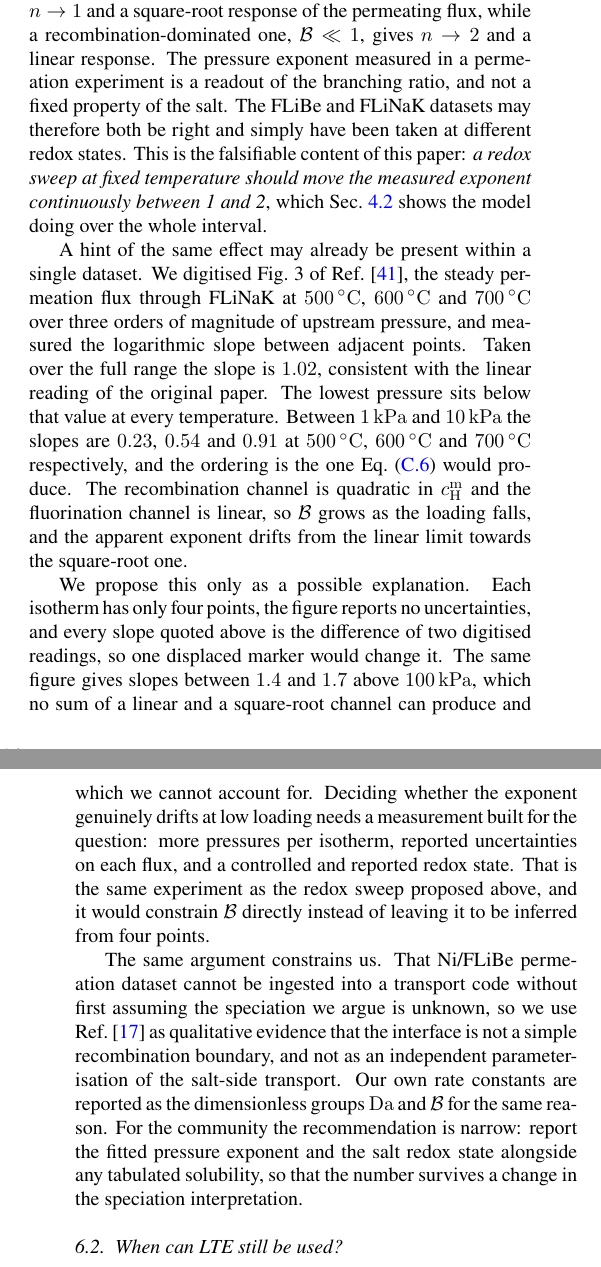
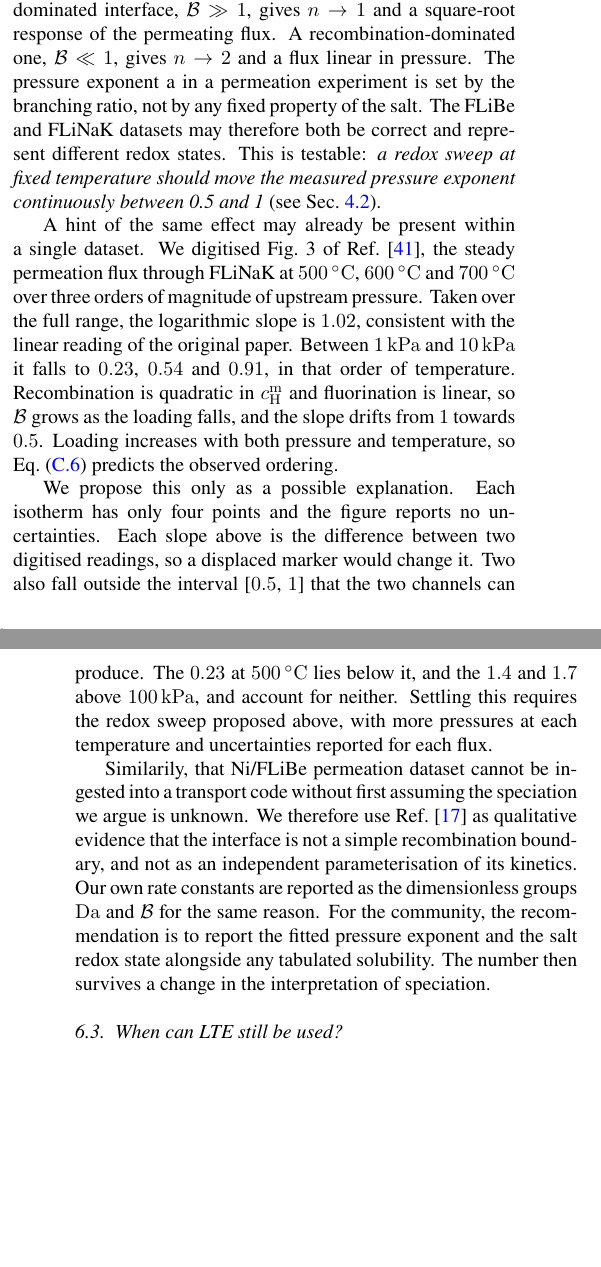
Before and after one commit to festim-dev/interface-models, a LaTeX paper (main.tex): two parts of the columns of pages 14 and 15 of 20, joined at a grey line, cut so that both start at the same text, the shorter picture padded with empty space. Compiled offline with pdfLaTeX.

Commit message:
Updates from Overleaf

```diff
--- a/main.tex
+++ b/main.tex
@@ -1119,0 +1128 @@ The reasoning is sound under (A2), and it is the step our framework removes: the
+The exponent they measured belongs to the interface at their redox state, and not to FLiNaK.
@@ -1124,4 +1133,0 @@ They conclude that tritium does not recombine at the Ni/FLiBe interface at all,
-Since the metal-side loading follows Sieverts' law, $\cm{\mathrm{H}} \propto \sqrt{P}$, the apparent exponent of Eq.~(\ref{eq:n_of_B}) maps onto the measured pressure dependence: a fluorination-dominated interface, $\Bra \gg 1$, gives $n \rightarrow 1$ and a square-root response of the permeating flux, while a recombination-dominated one, $\Bra \ll 1$, gives $n \rightarrow 2$ and a linear response.
-The pressure exponent measured in a permeation experiment is a readout of the branching ratio, and not a fixed property of the salt.
-The FLiBe and FLiNaK datasets may therefore both be right and simply have been taken at different redox states.
-This is the falsifiable content of this paper: \emph{a redox sweep at fixed temperature should move the measured exponent continuously between 1 and 2}, which Sec.~\ref{sec:exponent_verification} shows the model doing over the whole interval.
@@ -1128,21 +1137,29 @@ This is the falsifiable content of this paper: \emph{a redox sweep at fixed temp
+The metal-side loading follows Sieverts' law, $\cm{\mathrm{H}} \propto \sqrt{P}$, so the apparent exponent of Eq.~(\ref{eq:n_of_B}) maps onto the measured pressure dependence.
+A fluorination-dominated interface, $\Bra \gg 1$, gives $n \rightarrow 1$ and a square-root response of the permeating flux.
+A recombination-dominated one, $\Bra \ll 1$, gives $n \rightarrow 2$ and a flux linear in pressure.
+The pressure exponent a in a permeation experiment is set by the branching ratio, not by any fixed property of the salt.
+The FLiBe and FLiNaK datasets may therefore both be correct and represent different redox states.
+This is testable: \emph{a redox sweep at fixed temperature should move the measured pressure exponent continuously between 0.5 and 1} (see Sec.~\ref{sec:exponent_verification}).
 
 A hint of the same effect may already be present within a single dataset.
-We digitised Fig.~3 of Ref.~\cite{satoshi_fukada_hydrogen_2006}, the steady permeation flux through FLiNaK at \qty{500}{\celsius}, \qty{600}{\celsius} and \qty{700}{\celsius} over three orders of magnitude of upstream pressure, and measured the logarithmic slope between adjacent points.
-Taken over the full range the slope is \num{1.02}, consistent with the linear reading of the original paper.
-The lowest pressure sits below that value at every temperature.
-Between \qty{1}{\kilo\pascal} and \qty{10}{\kilo\pascal} the slopes are \num{0.23}, \num{0.54} and \num{0.91} at \qty{500}{\celsius}, \qty{600}{\celsius} and \qty{700}{\celsius} respectively, and the ordering is the one Eq.~(\ref{eq:n_of_B}) would produce.
-The recombination channel is quadratic in $\cm{\mathrm{H}}$ and the fluorination channel is linear, so $\Bra$ grows as the loading falls, and the apparent exponent drifts from the linear limit towards the square-root one.
+We digitised Fig.~3 of Ref.~\cite{satoshi_fukada_hydrogen_2006}, the steady permeation flux through FLiNaK at \qty{500}{\celsius}, \qty{600}{\celsius} and \qty{700}{\celsius} over three orders of magnitude of upstream pressure.
+Taken over the full range, the logarithmic slope is \num{1.02}, consistent with the linear reading of the original paper.
+Between \qty{1}{\kilo\pascal} and \qty{10}{\kilo\pascal} it falls to \num{0.23}, \num{0.54} and \num{0.91}, in that order of temperature.
+Recombination is quadratic in $\cm{\mathrm{H}}$ and fluorination is linear, so $\Bra$ grows as the loading falls, and the slope drifts from $1$ towards $0.5$.
+Loading increases with both pressure and temperature, so Eq.~(\ref{eq:n_of_B}) predicts the observed ordering.
 
 We propose this only as a possible explanation.
-Each isotherm has only four points, the figure reports no uncertainties, and every slope quoted above is the difference of two digitised readings, so one displaced marker would change it.
-The same figure gives slopes between \num{1.4} and \num{1.7} above \qty{100}{\kilo\pascal}, which no sum of a linear and a square-root channel can produce and which we cannot account for.
-Deciding whether the exponent genuinely drifts at low loading needs a measurement built for the question: more pressures per isotherm, reported uncertainties on each flux, and a controlled and reported redox state.
-That is the same experiment as the redox sweep proposed above, and it would constrain $\Bra$ directly instead of leaving it to be inferred from four points.
-
-The same argument constrains us.
-That Ni/FLiBe permeation dataset cannot be ingested into a transport code without first assuming the speciation we argue is unknown, so we use Ref.~\cite{calderoni_measurement_2008} as qualitative evidence that the interface is not a simple recombination boundary, and not as an independent parameterisation of the salt-side transport.
+Each isotherm has only four points and the figure reports no uncertainties.
+Each slope above is the difference between two digitised readings, so a displaced marker would change it.
+Two also fall outside the interval [$0.5$, $1$] that the two channels can produce.
+The \num{0.23} at \qty{500}{\celsius} lies below it, and the \num{1.4} and \num{1.7} above \qty{100}{\kilo\pascal}, and account for neither.
+Settling this requires the redox sweep proposed above, with more pressures at each temperature and uncertainties reported for each flux.
+
+Similarily, that Ni/FLiBe permeation dataset cannot be ingested into a transport code without first assuming the speciation we argue is unknown.
+We therefore use Ref.~\cite{calderoni_measurement_2008} as qualitative evidence that the interface is not a simple recombination boundary, and not as an independent parameterisation of its kinetics.
 Our own rate constants are reported as the dimensionless groups $\Da$ and $\Bra$ for the same reason.
-For the community the recommendation is narrow: report the fitted pressure exponent and the salt redox state alongside any tabulated solubility, so that the number survives a change in the speciation interpretation.
+For the community, the recommendation is to report the fitted pressure exponent and the salt redox state alongside any tabulated solubility.
+The number then survives a change in the interpretation of speciation.
 
 % ---------------------------------------------------------------
 \subsection{When can LTE still be used?}
```
Also changed, not shown: main.tex (46 more changed lines).
